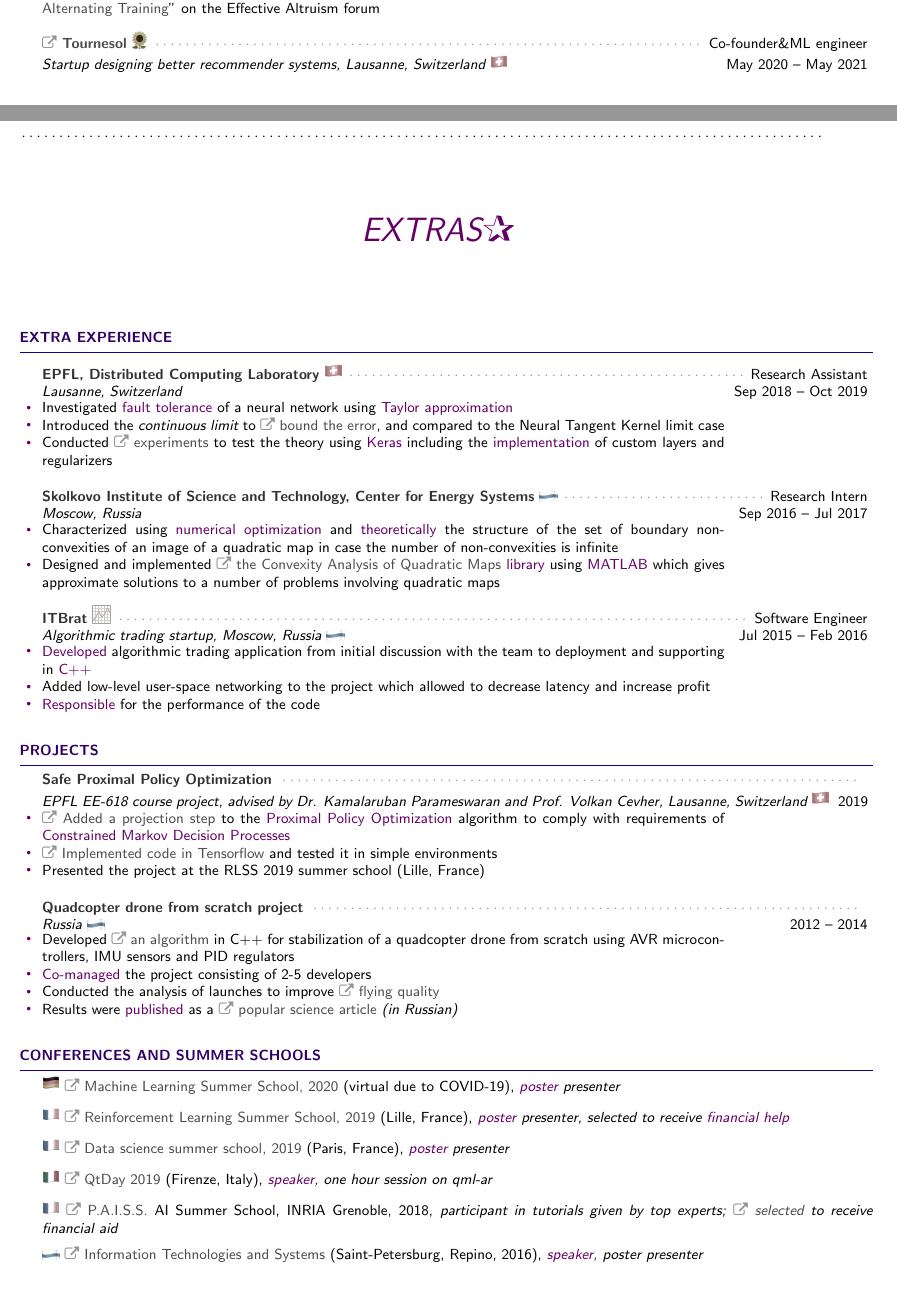
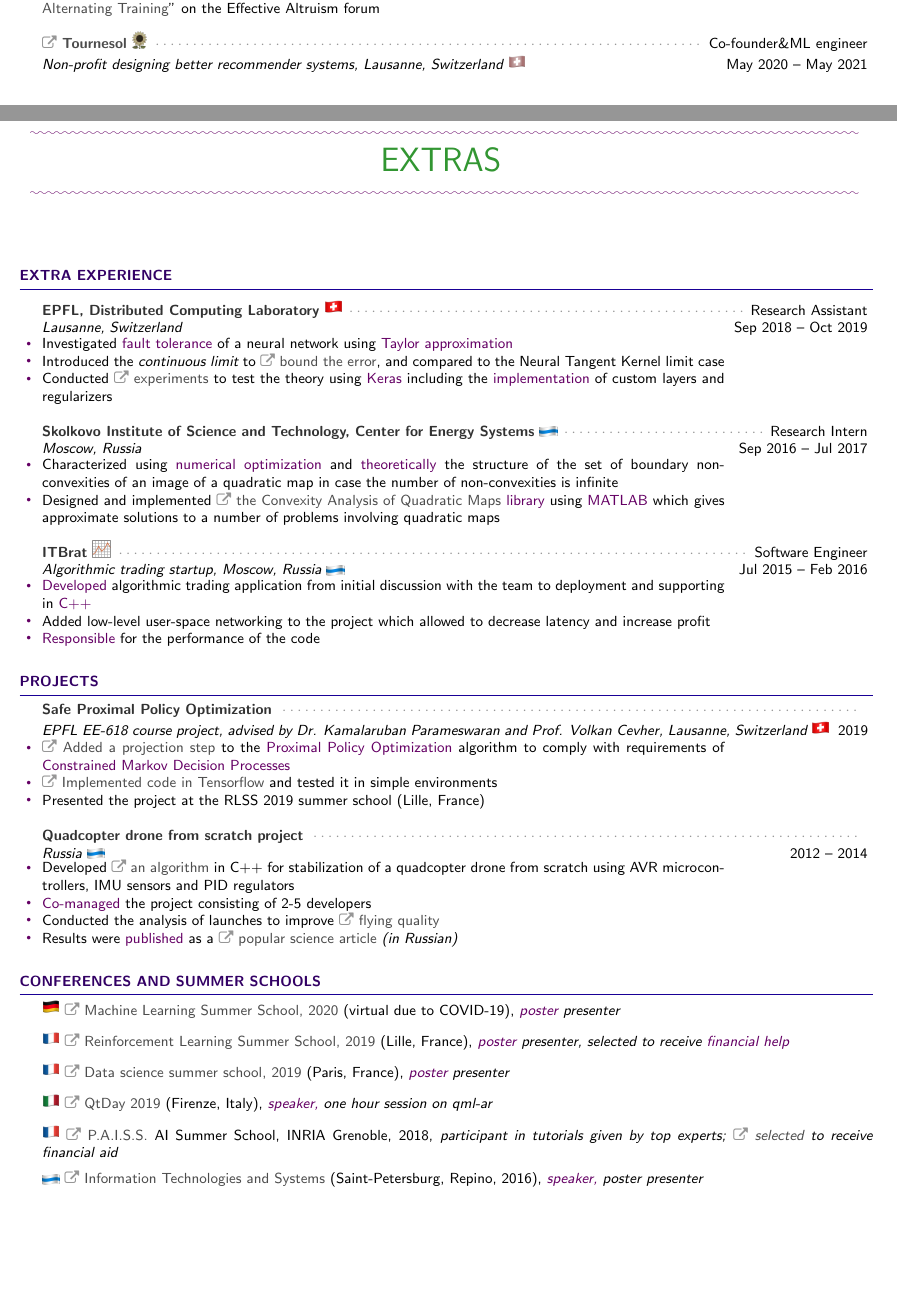
Before and after one commit to sergeivolodin/cv, a LaTeX CV (VolodinSergeiCV.tex): two parts of pages 1 and 3 of 4, joined at a grey line, cut so that both start at the same text, the shorter picture padded with empty space. Compiled offline with pdfLaTeX.

Commit message:
Make extras more visible

```diff
--- a/VolodinSergeiCV.tex
+++ b/VolodinSergeiCV.tex
@@ -7,6 +7,7 @@
 \usepackage{todonotes}
 \usepackage{amsmath}
 \usepackage{wasysym}
+\usepackage[normalem]{ulem}
 %\pagenumbering{roman}
 \usepackage{fancyhdr}
 \usepackage{lastpage}
@@ -196,7 +197,7 @@ Reinforcement Learning Environments via Model Sparsity"}
 		\myitem Results published as a blog post \mylink~"\href{https://forum.effectivealtruism.org/posts/YscrJFofd6S8eJGS8/defending-against-adversarial-policies-in-reinforcement}{Defending against Adversarial Policies in Reinforcement Learning with Alternating Training}" on the Effective Altruism forum
 	\end{rSubsection}
 
-	\begin{rSubsection}{\mylink~\href{http://tournesol.app}{Tournesol \emoji{sunflower}}}{Co-founder\&ML engineer}{Startup designing better recommender systems, Lausanne, Switzerland \emoji{flag-ch}}{May 2020 -- May 2021}
+	\begin{rSubsection}{\mylink~\href{http://tournesol.app}{Tournesol \emoji{sunflower}}}{Co-founder\&ML engineer}{Non-profit designing better recommender systems, Lausanne, Switzerland \emoji{flag-ch}}{May 2020 -- May 2021}
 		\myitem \mybold{Co-founded a startup} working on contributor-driven collaborative recommender systems
 		\myitem \mybold{Responsible} for \mylink~\href{https://github.com/tournesol-app/tournesol/tree/old_main}{back-end engineering using \mybold{Django}, and Machine Learning engineering with \mybold{TensorFlow}, the API server}
 		\myitem \mybold{Responsible} as well for system administration (Debian), (partially) front-end development with \mybold{React.js} and parts of algorithm design
@@ -269,18 +270,28 @@ Reinforcement Learning Environments via Model Sparsity"}
 %\dotfill
 
 \newpage
-\dotfill
-\vspace{40pt}
+\newcommand{\middlewave}[1]{\begin{center} \mybold{\raisebox{0.5em}{\uwave{\hspace{#1}}}} \end{center} }
+%\hspace{5cm}\dotfill\hspace{5cm}
+\,
+
+% full color
+\def\imgpref{}
+\definecolor{extrasG}{RGB}{50,  150,  50}
+\vspace{30pt}
 \begin{center}
 	\mybold{
 		%{\Huge \ding{80}}\\\vspace{10pt}
-		{\em\Huge EXTRAS\ding{80}}
+		\middlewave{18cm}
+		{\Huge \color{extrasG} EXTRAS
+		} %\ding{80}
+		\middlewave{18cm}
 		\rfoot{Extra page \thepage \hspace{1pt} of 2}
 		\setcounter{page}{1}
 		%\\\vspace{10pt} {\Huge\ding{80}\ding{80}\ding{80}}
 	}
 \end{center}
-\vspace{40pt}
+\vspace{30pt}
+
 %\changefontsizes{7pt}
 
 \begin{rSection}{Extra Experience}
```
Also changed, not shown: VolodinSergeiCV.pdf, img/star.png (added).
